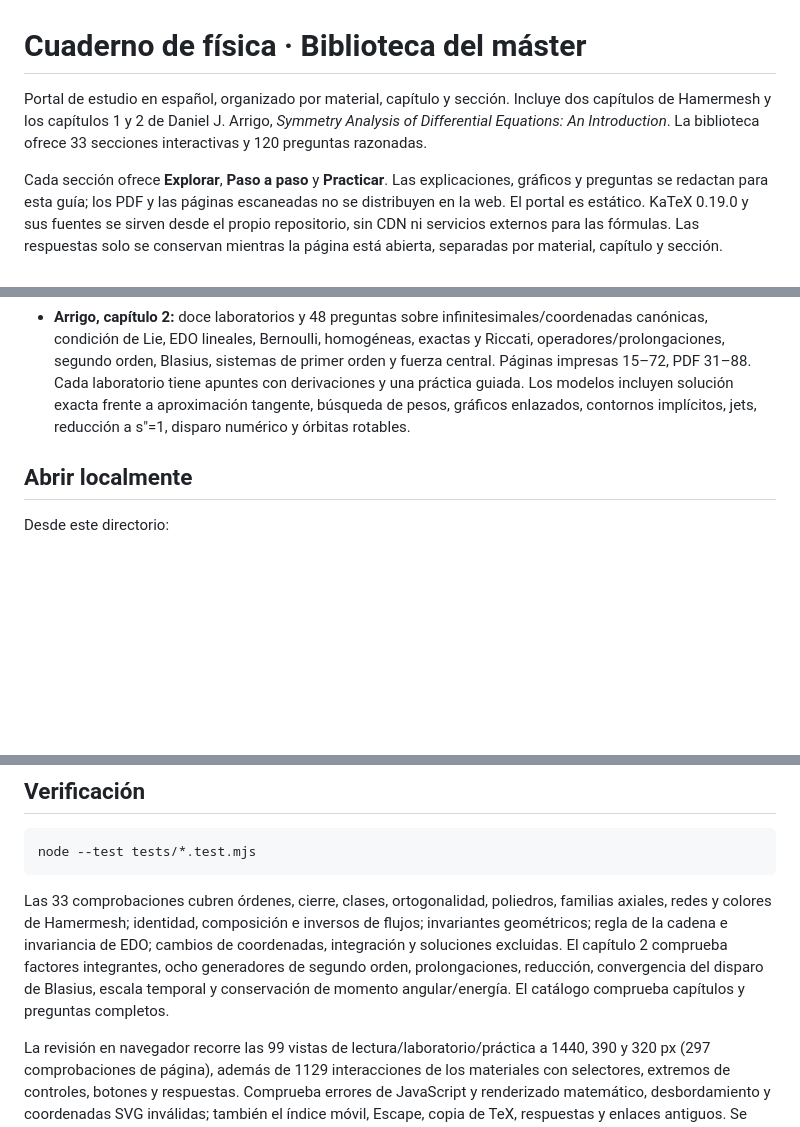
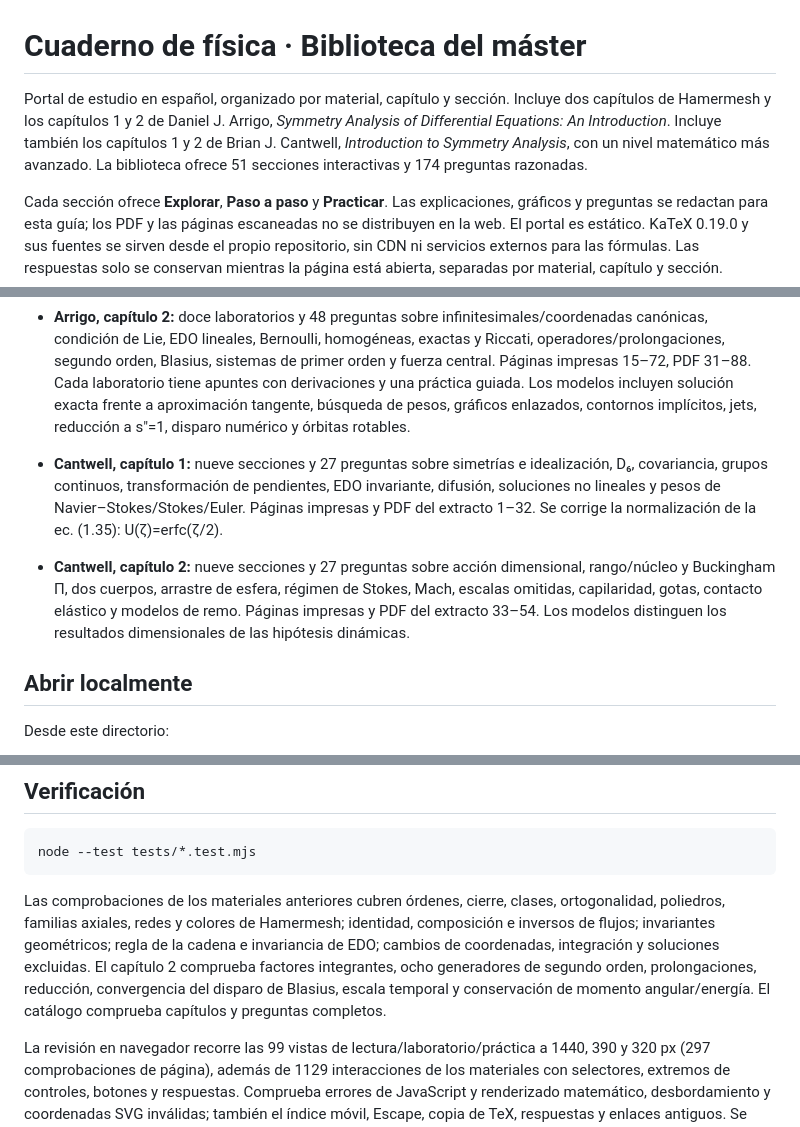
Before and after one commit to prcalopa/hamermesh-lab, a Markdown page: README.md, 3 parts joined by grey strips. Drawn GitHub-style; blank space fills up the shorter version.

Commit message:
Document Cantwell chapters 1 and 2 study materials

````diff
--- a/README.md
+++ b/README.md
@@ -1,6 +1,6 @@
 # Cuaderno de física · Biblioteca del máster
 
-Portal de estudio en español, organizado por material, capítulo y sección. Incluye dos capítulos de Hamermesh y los capítulos 1 y 2 de Daniel J. Arrigo, *Symmetry Analysis of Differential Equations: An Introduction*. La biblioteca ofrece 33 secciones interactivas y 120 preguntas razonadas.
+Portal de estudio en español, organizado por material, capítulo y sección. Incluye dos capítulos de Hamermesh y los capítulos 1 y 2 de Daniel J. Arrigo, *Symmetry Analysis of Differential Equations: An Introduction*. Incluye también los capítulos 1 y 2 de Brian J. Cantwell, *Introduction to Symmetry Analysis*, con un nivel matemático más avanzado. La biblioteca ofrece 51 secciones interactivas y 174 preguntas razonadas.
 
 Cada sección ofrece **Explorar**, **Paso a paso** y **Practicar**. Las explicaciones, gráficos y preguntas se redactan para esta guía; los PDF y las páginas escaneadas no se distribuyen en la web. El portal es estático. KaTeX 0.19.0 y sus fuentes se sirven desde el propio repositorio, sin CDN ni servicios externos para las fórmulas. Las respuestas solo se conservan mientras la página está abierta, separadas por material, capítulo y sección.
 
@@ -10,6 +10,9 @@ Cada sección ofrece **Explorar**, **Paso a paso** y **Practicar**. Las explicac
 - **Hamermesh, capítulo 2:** diez laboratorios y 30 preguntas sobre operaciones espaciales, ejes, grupos axiales, redes/Miller, poliedros, reflexiones, grupos completos, 32 grupos cristalográficos y simetría clásica de colores. Páginas impresas 32–67, PDF 38–73.
 - **Arrigo, capítulo 1:** cuatro secciones y 21 preguntas. Incluye círculo y dilataciones, un invariante racional, composición de flujos, campos de pendientes y regla de la cadena, prueba de invariancia y un contraejemplo, y tres reducciones con gráficos enlazados en (x,y) y (r,s), parámetros y derivación en cuatro pasos. Los apuntes añaden tres prácticas desarrolladas, comparación con Riccati clásica y recuperación de soluciones excluidas.
 - **Arrigo, capítulo 2:** doce laboratorios y 48 preguntas sobre infinitesimales/coordenadas canónicas, condición de Lie, EDO lineales, Bernoulli, homogéneas, exactas y Riccati, operadores/prolongaciones, segundo orden, Blasius, sistemas de primer orden y fuerza central. Páginas impresas 15–72, PDF 31–88. Cada laboratorio tiene apuntes con derivaciones y una práctica guiada. Los modelos incluyen solución exacta frente a aproximación tangente, búsqueda de pesos, gráficos enlazados, contornos implícitos, jets, reducción a s″=1, disparo numérico y órbitas rotables.
+
+- **Cantwell, capítulo 1:** nueve secciones y 27 preguntas sobre simetrías e idealización, D₆, covariancia, grupos continuos, transformación de pendientes, EDO invariante, difusión, soluciones no lineales y pesos de Navier–Stokes/Stokes/Euler. Páginas impresas y PDF del extracto 1–32. Se corrige la normalización de la ec. (1.35): U(ζ)=erfc(ζ/2).
+- **Cantwell, capítulo 2:** nueve secciones y 27 preguntas sobre acción dimensional, rango/núcleo y Buckingham Π, dos cuerpos, arrastre de esfera, régimen de Stokes, Mach, escalas omitidas, capilaridad, gotas, contacto elástico y modelos de remo. Páginas impresas y PDF del extracto 33–54. Los modelos distinguen los resultados dimensionales de las hipótesis dinámicas.
 
 ## Abrir localmente
 
@@ -74,7 +79,7 @@ Blasius usa la normalización y‴+yy″=0, Runge–Kutta de cuarto orden con pa
 node --test tests/*.test.mjs
 ```
 
-Las 33 comprobaciones cubren órdenes, cierre, clases, ortogonalidad, poliedros, familias axiales, redes y colores de Hamermesh; identidad, composición e inversos de flujos; invariantes geométricos; regla de la cadena e invariancia de EDO; cambios de coordenadas, integración y soluciones excluidas. El capítulo 2 comprueba factores integrantes, ocho generadores de segundo orden, prolongaciones, reducción, convergencia del disparo de Blasius, escala temporal y conservación de momento angular/energía. El catálogo comprueba capítulos y preguntas completos.
+Las comprobaciones de los materiales anteriores cubren órdenes, cierre, clases, ortogonalidad, poliedros, familias axiales, redes y colores de Hamermesh; identidad, composición e inversos de flujos; invariantes geométricos; regla de la cadena e invariancia de EDO; cambios de coordenadas, integración y soluciones excluidas. El capítulo 2 comprueba factores integrantes, ocho generadores de segundo orden, prolongaciones, reducción, convergencia del disparo de Blasius, escala temporal y conservación de momento angular/energía. El catálogo comprueba capítulos y preguntas completos.
 
 La revisión en navegador recorre las 99 vistas de lectura/laboratorio/práctica a 1440, 390 y 320 px (297 comprobaciones de página), además de 1129 interacciones de los materiales con selectores, extremos de controles, botones y respuestas. Comprueba errores de JavaScript y renderizado matemático, desbordamiento y coordenadas SVG inválidas; también el índice móvil, Escape, copia de TeX, respuestas y enlaces antiguos. Se revisan capturas de los gráficos y los apuntes. La integración opcional existente con document.modelContext para el triángulo se conserva; no es necesaria para usar la web.
 
````
Also changed, not shown: other parts of README.md (+6 -0 lines).
